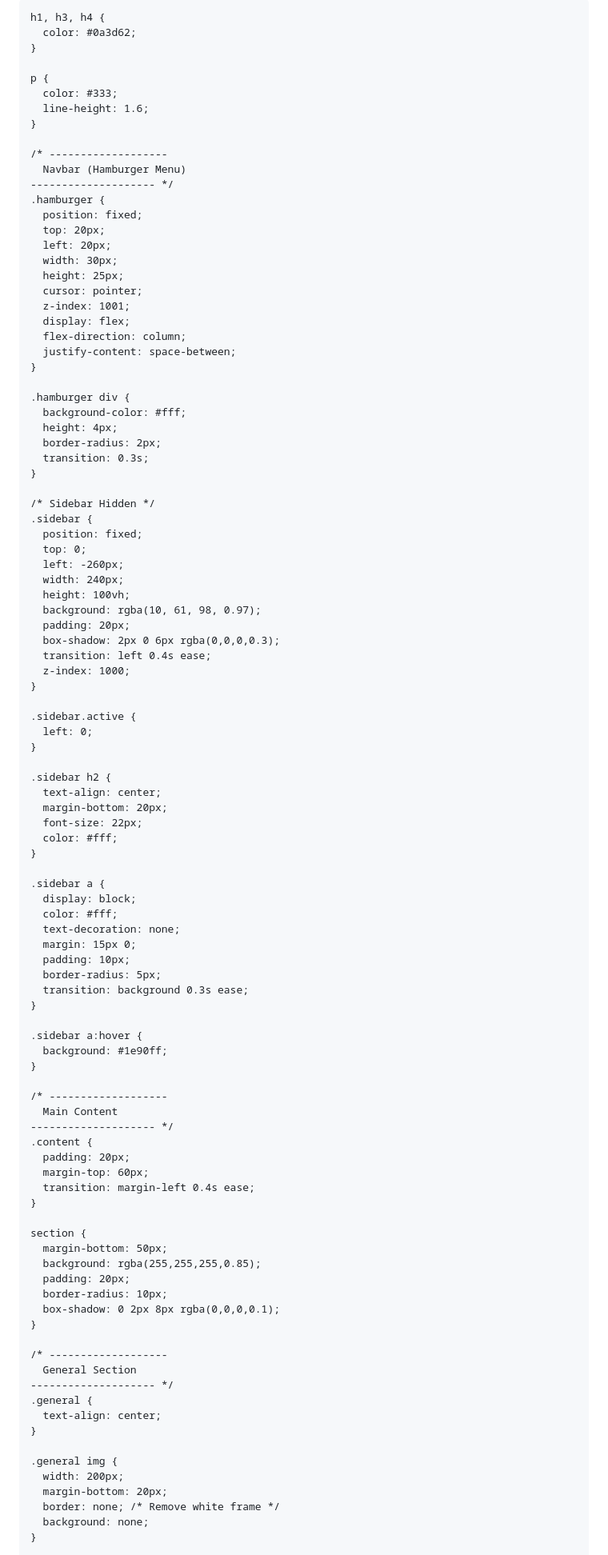
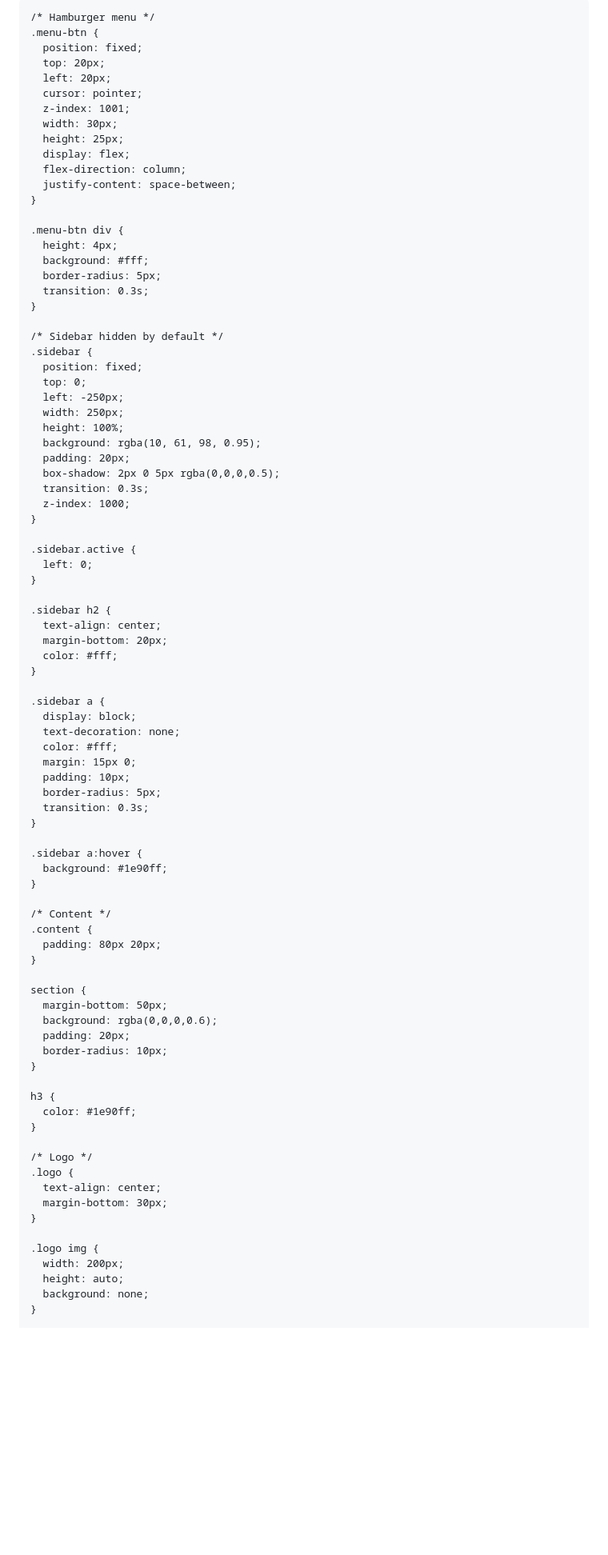
Before and after one commit to amira404/El-shaf3iee-portfolio, a Markdown page: README.md, the part around the change printed below. Shown: that part at 80% size. Rendered like a GitHub page; blank space fills up the shorter version.

```diff
--- a/README.md
+++ b/README.md
@@ -3,62 +3,48 @@
 <head>
   <meta charset="UTF-8">
   <meta name="viewport" content="width=device-width, initial-scale=1.0">
-  <title>Al Shafiee Engineering Solutions - Portfolio</title>
+  <title>El Shaf3iee Portfolio</title>
   <style>
-    /* -------------------
-      Global Styles
-    -------------------- */
     body {
       margin: 0;
       font-family: Arial, sans-serif;
-      background: url('A_digital_rendering_of_an_architectural_or_enginee.png') no-repeat center center fixed;
-      background-size: cover;
-      overflow-x: hidden;
+      background: url('background-engineering.jpg') no-repeat center center/cover;
+      background-attachment: fixed;
+      color: #fff;
     }
 
-    h1, h3, h4 {
-      color: #0a3d62;
-    }
-
-    p {
-      color: #333;
-      line-height: 1.6;
-    }
-
-    /* -------------------
-      Navbar (Hamburger Menu)
-    -------------------- */
-    .hamburger {
+    /* Hamburger menu */
+    .menu-btn {
       position: fixed;
       top: 20px;
       left: 20px;
+      cursor: pointer;
+      z-index: 1001;
       width: 30px;
       height: 25px;
-      cursor: pointer;
-      z-index: 1001;
       display: flex;
       flex-direction: column;
       justify-content: space-between;
     }
 
-    .hamburger div {
-      background-color: #fff;
+    .menu-btn div {
       height: 4px;
-      border-radius: 2px;
+      background: #fff;
+      border-radius: 5px;
       transition: 0.3s;
     }
 
-    /* Sidebar Hidden */
+    /* Sidebar hidden by default */
     .sidebar {
       position: fixed;
       top: 0;
-      left: -260px;
-      width: 240px;
-      height: 100vh;
-      background: rgba(10, 61, 98, 0.97);
+      left: -250px;
+      width: 250px;
+      height: 100%;
+      background: rgba(10, 61, 98, 0.95);
       padding: 20px;
-      box-shadow: 2px 0 6px rgba(0,0,0,0.3);
-      transition: left 0.4s ease;
+      box-shadow: 2px 0 5px rgba(0,0,0,0.5);
+      transition: 0.3s;
       z-index: 1000;
     }
 
@@ -69,52 +55,48 @@
     .sidebar h2 {
       text-align: center;
       margin-bottom: 20px;
-      font-size: 22px;
       color: #fff;
     }
 
     .sidebar a {
       display: block;
+      text-decoration: none;
       color: #fff;
-      text-decoration: none;
       margin: 15px 0;
       padding: 10px;
       border-radius: 5px;
-      transition: background 0.3s ease;
+      transition: 0.3s;
     }
 
     .sidebar a:hover {
       background: #1e90ff;
     }
 
-    /* -------------------
-      Main Content
-    -------------------- */
+    /* Content */
     .content {
-      padding: 20px;
-      margin-top: 60px;
-      transition: margin-left 0.4s ease;
+      padding: 80px 20px;
     }
 
     section {
       margin-bottom: 50px;
-      background: rgba(255,255,255,0.85);
+      background: rgba(0,0,0,0.6);
       padding: 20px;
       border-radius: 10px;
-      box-shadow: 0 2px 8px rgba(0,0,0,0.1);
     }
 
-    /* -------------------
-      General Section
-    -------------------- */
-    .general {
-      text-align: center;
+    h3 {
+      color: #1e90ff;
     }
 
-    .general img {
+    /* Logo */
+    .logo {
+      text-align: center;
+      margin-bottom: 30px;
+    }
+
+    .logo img {
       width: 200px;
-      margin-bottom: 20px;
-      border: none; /* Remove white frame */
+      height: auto;
       background: none;
     }
 
```
Also changed, not shown: other parts of README.md (+138 -258 lines).
